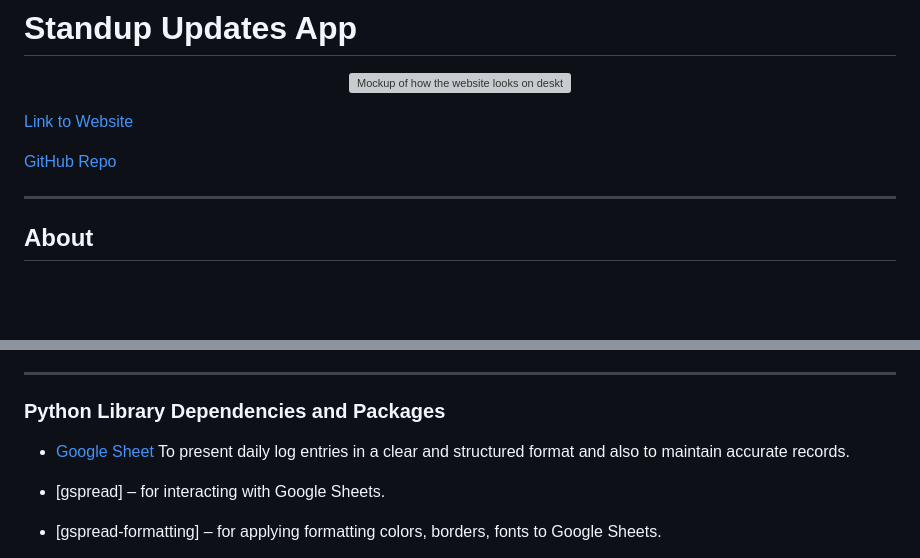
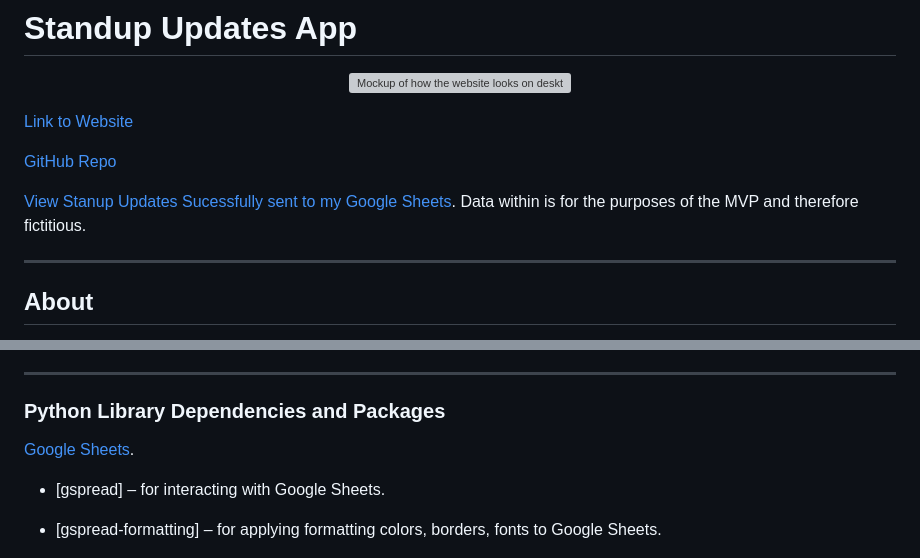
Before and after one commit to Alumsdesigns/standup-updates-app, a Markdown page: README.md, 2 parts joined by grey strips. GitHub-like rendering; blank space fills up the shorter version; grey boxes are pictures that could not be loaded.

Commit message:
docs(readme): add google sheet link to show app works for MVP

```diff
--- a/README.md
+++ b/README.md
@@ -7,6 +7,8 @@
 [Link to Website](https://standup-updates-app-5910da38655e.herokuapp.com/)
 
 [GitHub Repo](https://github.com/Alumsdesigns/standup-updates-app)
+
+[View Stanup Updates Sucessfully sent to my Google Sheets](https://docs.google.com/spreadsheets/d/1_PDKyq4haiQ9ivY9sxae0GMc9Cknm5I2PIneLN4jfqc/edit?gid=1680754323#gid=1680754323). Data within is for the purposes of the MVP and therefore fictitious.
 
 
 ***
@@ -501,7 +503,7 @@ Enable API within IDE
 
 ### Python Library Dependencies and Packages
 
-* [Google Sheet](https://docs.google.com/spreadsheets/d/1-0Hu5_4mXknpqb36h5K3NuboPPn9xHJsGvmpaZjTMtU/edit#gid=1680754323) To present daily log entries in a clear and structured format and also to maintain accurate records.
+[Google Sheets](https://docs.google.com/spreadsheets/d/1_PDKyq4haiQ9ivY9sxae0GMc9Cknm5I2PIneLN4jfqc/edit?gid=1680754323#gid=1680754323).
 
 * [gspread] – for interacting with Google Sheets.
 
```
